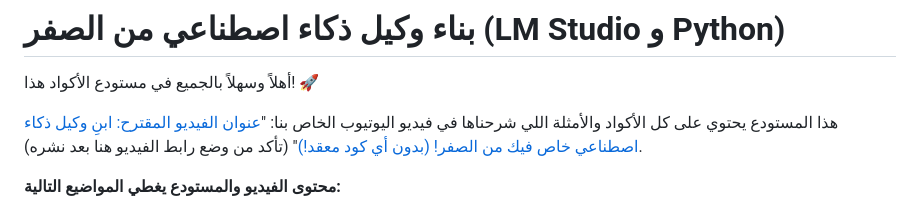
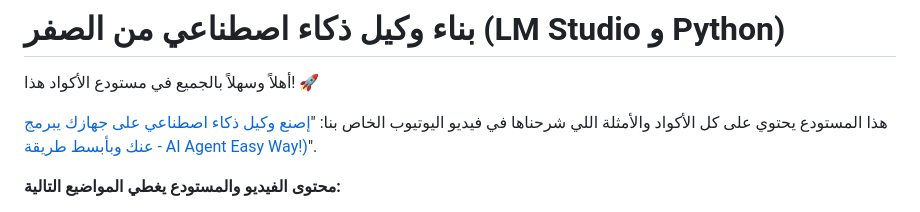
Before and after one commit to manspek316/ai_agent, a Markdown page: README.md, the part around the change. Drawn GitHub-style.

```diff
--- a/README.md
+++ b/README.md
@@ -3,7 +3,7 @@
 أهلاً وسهلاً بالجميع في مستودع الأكواد هذا! 🚀
 
 هذا المستودع يحتوي على كل الأكواد والأمثلة اللي شرحناها في فيديو اليوتيوب الخاص بنا:
-"[عنوان الفيديو المقترح: ابنِ وكيل ذكاء اصطناعي خاص فيك من الصفر! (بدون أي كود معقد!)](https://www.youtube.com/your-video-link)" (تأكد من وضع رابط الفيديو هنا بعد نشره).
+"[إصنع وكيل ذكاء اصطناعي على جهازك يبرمج عنك وبأبسط طريقة - AI Agent Easy Way!)]([https://www.youtube.com/your-video-link](https://www.youtube.com/watch?v=4lhHJFcmtA0))".
 
 **محتوى الفيديو والمستودع يغطي المواضيع التالية:**
 
```
